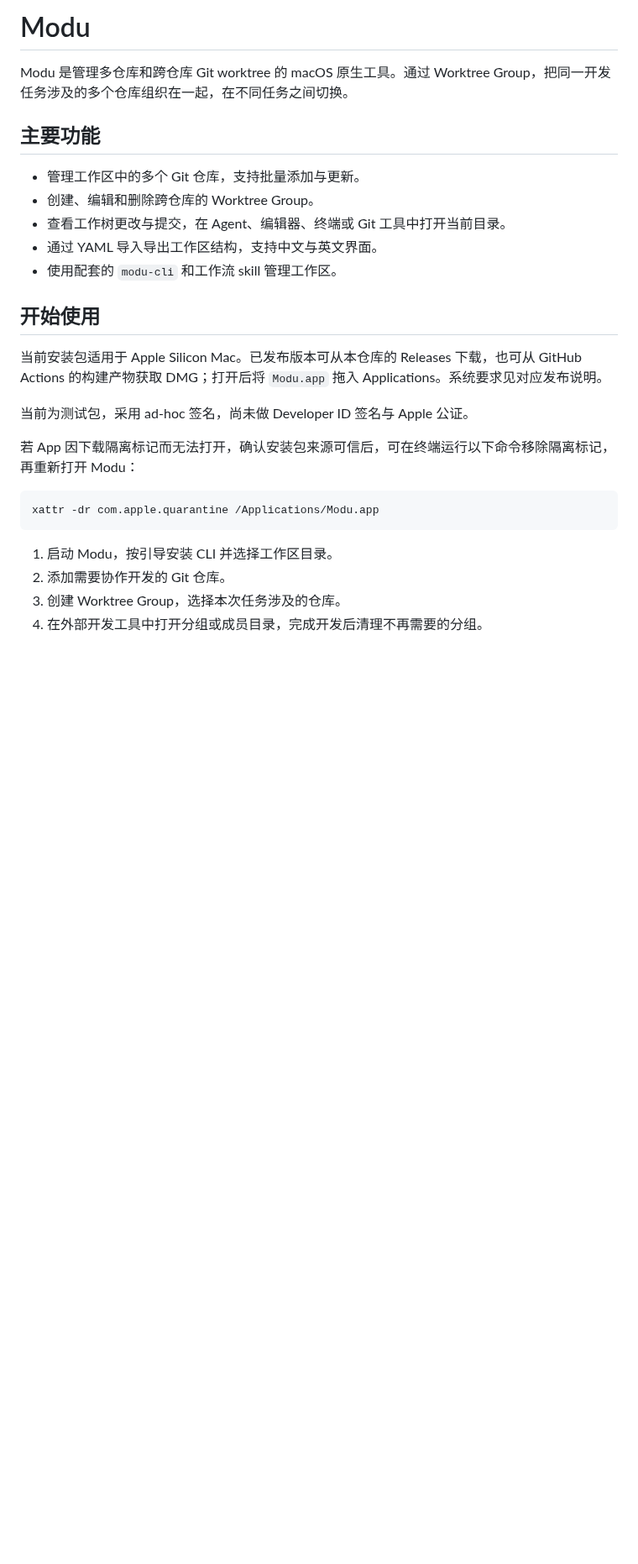
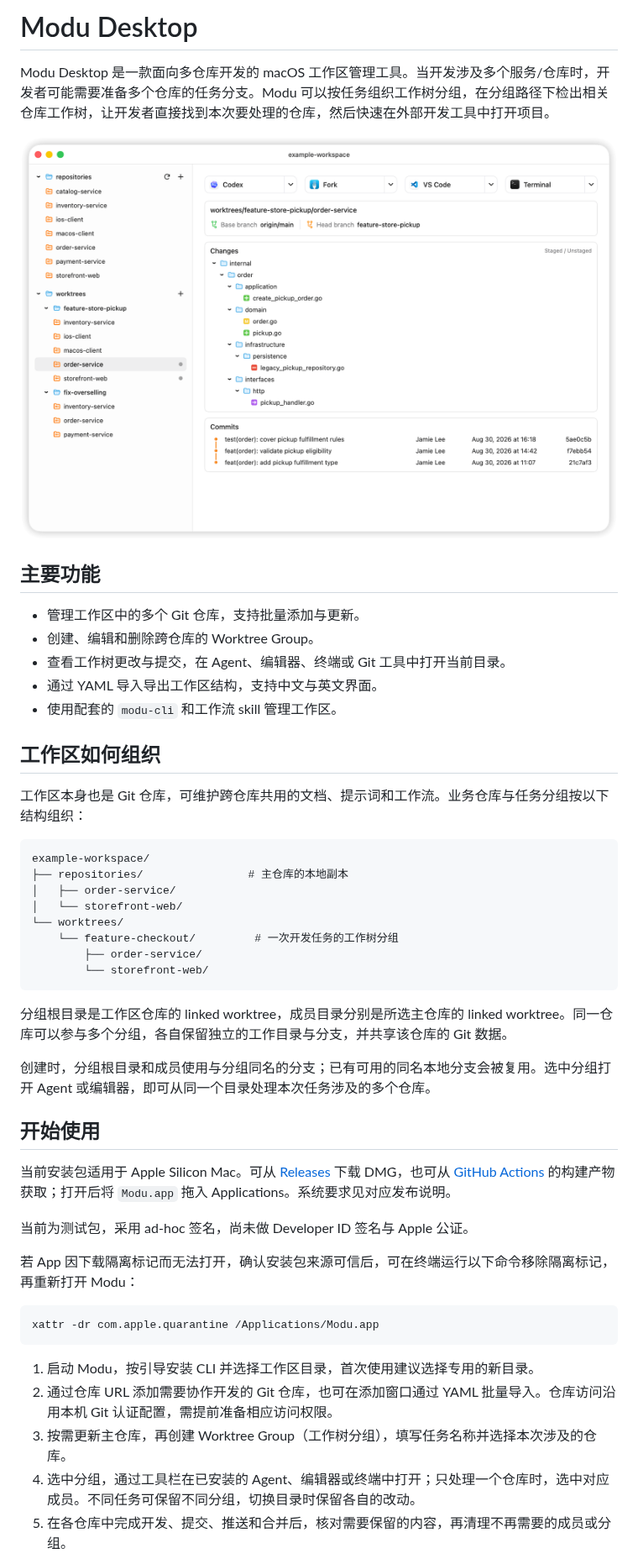
Before and after one commit to qimaotech/modu-desktop, a Markdown page: README.md, the part around one of its changes. Shown at 84% size. Rendered like a GitHub page; pictures changed too: .github/assets/modu-mock.png (added); blank space fills up the shorter version.

Commit message:
docs: improve README overview and getting started guide

````diff
--- a/README.md
+++ b/README.md
@@ -1,6 +1,8 @@
-# Modu
+# Modu Desktop
 
-Modu 是管理多仓库和跨仓库 Git worktree 的 macOS 原生工具。通过 Worktree Group，把同一开发任务涉及的多个仓库组织在一起，在不同任务之间切换。
+Modu Desktop 是一款面向多仓库开发的 macOS 工作区管理工具。当开发涉及多个服务/仓库时，开发者可能需要准备多个仓库的任务分支。Modu 可以按任务组织工作树分组，在分组路径下检出相关仓库工作树，让开发者直接找到本次要处理的仓库，然后快速在外部开发工具中打开项目。
+
+![Modu](./.github/assets/modu-mock.png)
 
 ## 主要功能
 
@@ -10,9 +12,28 @@ Modu 是管理多仓库和跨仓库 Git worktree 的 macOS 原生工具。通过
 - 通过 YAML 导入导出工作区结构，支持中文与英文界面。
 - 使用配套的 `modu-cli` 和工作流 skill 管理工作区。
 
+## 工作区如何组织
+
+工作区本身也是 Git 仓库，可维护跨仓库共用的文档、提示词和工作流。业务仓库与任务分组按以下结构组织：
+
+```text
+example-workspace/
+├── repositories/                # 主仓库的本地副本
+│   ├── order-service/
+│   └── storefront-web/
+└── worktrees/
+    └── feature-checkout/         # 一次开发任务的工作树分组
+        ├── order-service/
+        └── storefront-web/
+```
+
+分组根目录是工作区仓库的 linked worktree，成员目录分别是所选主仓库的 linked worktree。同一仓库可以参与多个分组，各自保留独立的工作目录与分支，并共享该仓库的 Git 数据。
+
+创建时，分组根目录和成员使用与分组同名的分支；已有可用的同名本地分支会被复用。选中分组打开 Agent 或编辑器，即可从同一个目录处理本次任务涉及的多个仓库。
+
 ## 开始使用
 
-当前安装包适用于 Apple Silicon Mac。已发布版本可从本仓库的 Releases 下载，也可从 GitHub Actions 的构建产物获取 DMG；打开后将 `Modu.app` 拖入 Applications。系统要求见对应发布说明。
+当前安装包适用于 Apple Silicon Mac。可从 [Releases](https://github.com/qimaotech/modu-desktop/releases) 下载 DMG，也可从 [GitHub Actions](https://github.com/qimaotech/modu-desktop/actions/workflows/ci.yml) 的构建产物获取；打开后将 `Modu.app` 拖入 Applications。系统要求见对应发布说明。
 
 当前为测试包，采用 ad-hoc 签名，尚未做 Developer ID 签名与 Apple 公证。
 
@@ -22,8 +43,9 @@ Modu 是管理多仓库和跨仓库 Git worktree 的 macOS 原生工具。通过
 xattr -dr com.apple.quarantine /Applications/Modu.app
 ```
 
-1. 启动 Modu，按引导安装 CLI 并选择工作区目录。
-2. 添加需要协作开发的 Git 仓库。
-3. 创建 Worktree Group，选择本次任务涉及的仓库。
-4. 在外部开发工具中打开分组或成员目录，完成开发后清理不再需要的分组。
+1. 启动 Modu，按引导安装 CLI 并选择工作区目录，首次使用建议选择专用的新目录。
+2. 通过仓库 URL 添加需要协作开发的 Git 仓库，也可在添加窗口通过 YAML 批量导入。仓库访问沿用本机 Git 认证配置，需提前准备相应访问权限。
+3. 按需更新主仓库，再创建 Worktree Group（工作树分组），填写任务名称并选择本次涉及的仓库。
+4. 选中分组，通过工具栏在已安装的 Agent、编辑器或终端中打开；只处理一个仓库时，选中对应成员。不同任务可保留不同分组，切换目录时保留各自的改动。
+5. 在各仓库中完成开发、提交、推送和合并后，核对需要保留的内容，再清理不再需要的成员或分组。
 
````
Also changed, not shown: other parts of README.md (+24 -1 lines).
